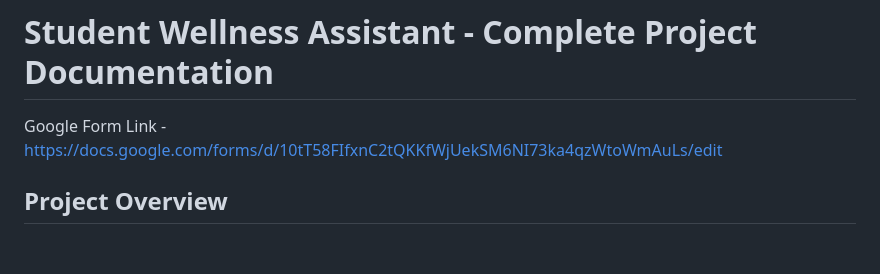
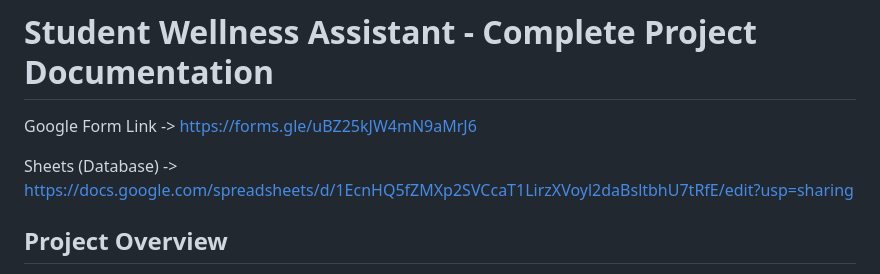
Before and after one commit to aryachadha/AI-Health-Tracker, a Markdown page: README.md, the part around the change. GitHub-like rendering; blank space fills up the shorter version.

Commit message:
Revise links in README.md
Updated Google Form link and added Sheets database link.

```diff
--- a/README.md
+++ b/README.md
@@ -1,5 +1,7 @@
 # Student Wellness Assistant - Complete Project Documentation
-Google Form Link - https://docs.google.com/forms/d/10tT58FIfxnC2tQKKfWjUekSM6NI73ka4qzWtoWmAuLs/edit
+Google Form Link -> https://forms.gle/uBZ25kJW4mN9aMrJ6
+
+Sheets (Database) -> https://docs.google.com/spreadsheets/d/1EcnHQ5fZMXp2SVCcaT1LirzXVoyl2daBsltbhU7tRfE/edit?usp=sharing
 
 ## Project Overview
 
```
